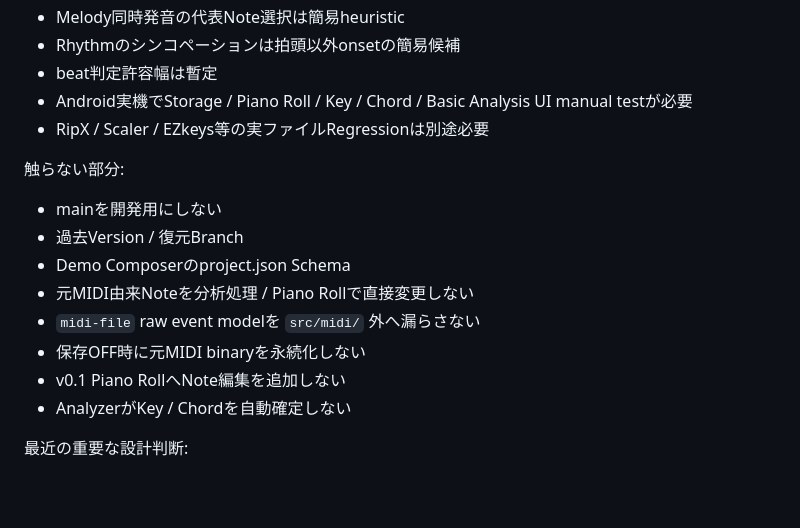
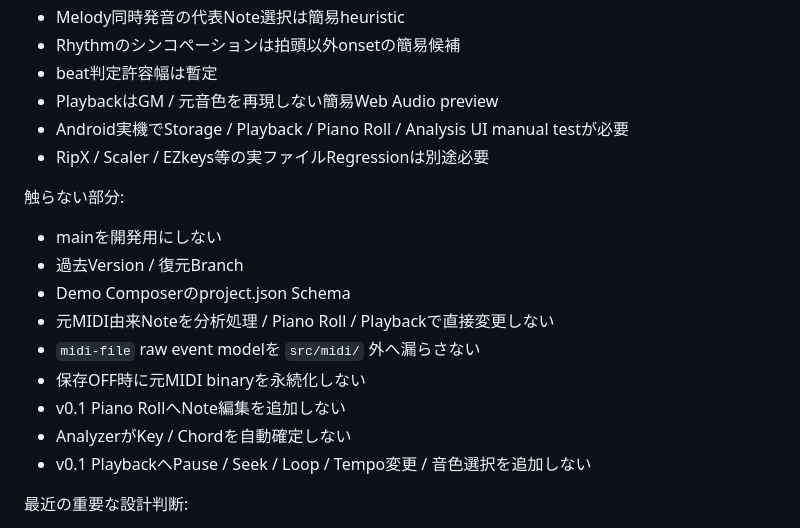
Before and after one commit to tamurayuuki46-cpu/midi-analyzer, a Markdown page: docs/AI_HANDOFF.md, the part around one of its changes. GitHub-like rendering; blank space fills up the shorter version.

```diff
--- a/docs/AI_HANDOFF.md
+++ b/docs/AI_HANDOFF.md
@@ -58,18 +57,20 @@ v0.1-dev
 - Melody同時発音の代表Note選択は簡易heuristic
 - Rhythmのシンコペーションは拍頭以外onsetの簡易候補
 - beat判定許容幅は暫定
-- Android実機でStorage / Piano Roll / Key / Chord / Basic Analysis UI manual testが必要
+- PlaybackはGM / 元音色を再現しない簡易Web Audio preview
+- Android実機でStorage / Playback / Piano Roll / Analysis UI manual testが必要
 - RipX / Scaler / EZkeys等の実ファイルRegressionは別途必要
 
 触らない部分:
 - mainを開発用にしない
 - 過去Version / 復元Branch
 - Demo Composerのproject.json Schema
-- 元MIDI由来Noteを分析処理 / Piano Rollで直接変更しない
+- 元MIDI由来Noteを分析処理 / Piano Roll / Playbackで直接変更しない
 - `midi-file` raw event modelを `src/midi/` 外へ漏らさない
 - 保存OFF時に元MIDI binaryを永続化しない
 - v0.1 Piano RollへNote編集を追加しない
 - AnalyzerがKey / Chordを自動確定しない
+- v0.1 PlaybackへPause / Seek / Loop / Tempo変更 / 音色選択を追加しない
 
 最近の重要な設計判断:
 - MIDI Parserは `midi-file@1.2.4` を `src/midi/` に隔離
```
Also changed, not shown: other parts of docs/AI_HANDOFF.md (+30 -18 lines).
